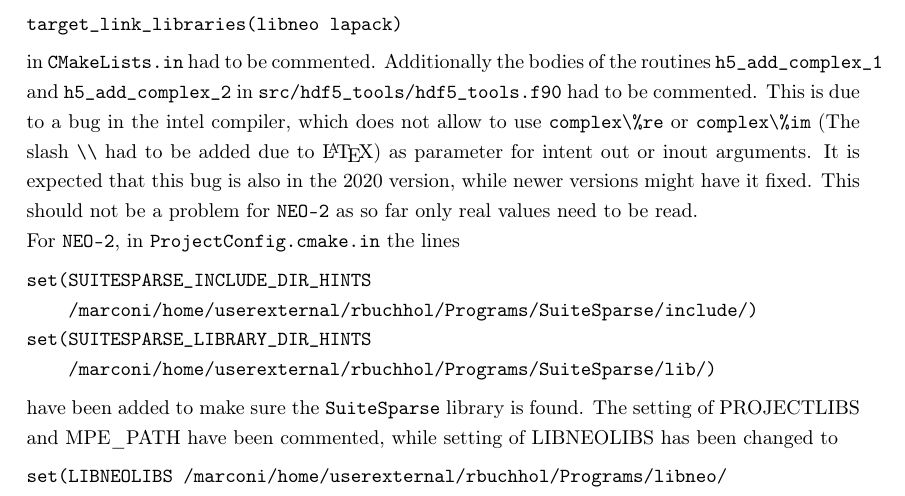
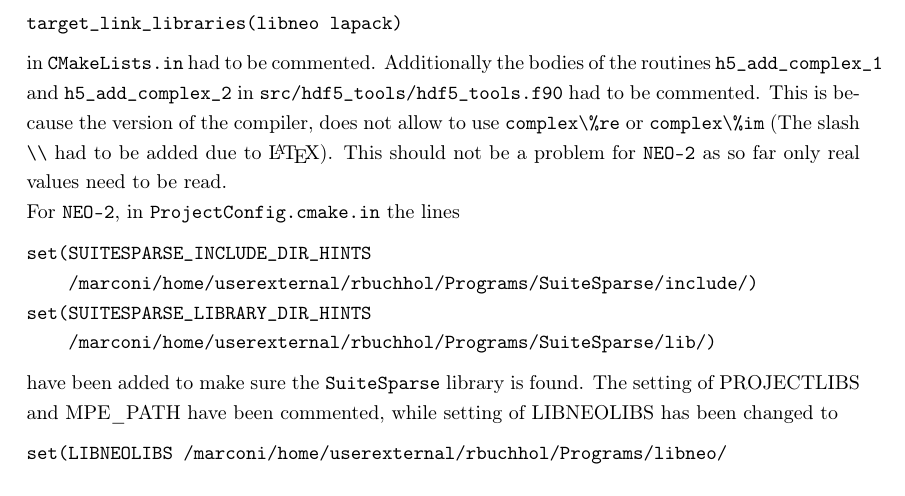
Before and after one commit to itpplasma/NEO-2, a LaTeX document (DOC/2018_DOCUMENTATION/2018_Documentation.tex): part of page 18 of 20, cut so that both start at the same text. Compiled offline with pdfLaTeX.

Commit message:
Fix part that does no longer apply.
Fix part that does no longer apply, as now the gnu compiler was used.

```diff
--- a/DOC/2018_DOCUMENTATION/2018_Documentation.tex
+++ b/DOC/2018_DOCUMENTATION/2018_Documentation.tex
@@ -1085,12 +1085,9 @@ target_link_libraries(libneo lapack)
 in \vv{CMakeLists.in} had to be commented.
 Additionally the bodies of the routines \vv{h5_add_complex_1} and
 \vv{h5_add_complex_2} in \vv{src/hdf5_tools/hdf5_tools.f90} had to be
-commented. This is due to a bug in the intel compiler, which does not
+commented. This is because the version of the  compiler, does not
 allow to use \vv{complex\%re} or \vv{complex\%im} (The
-slash \vv{\\} had to be added due to \LaTeX) as
-parameter for intent out or inout arguments. It is expected that this
-bug is also in the 2020 version, while newer versions might have it
-fixed.
+slash \vv{\\} had to be added due to \LaTeX).
 This should not be a problem for \vv{NEO-2} as so far only real values
 need to be read.
 
```
